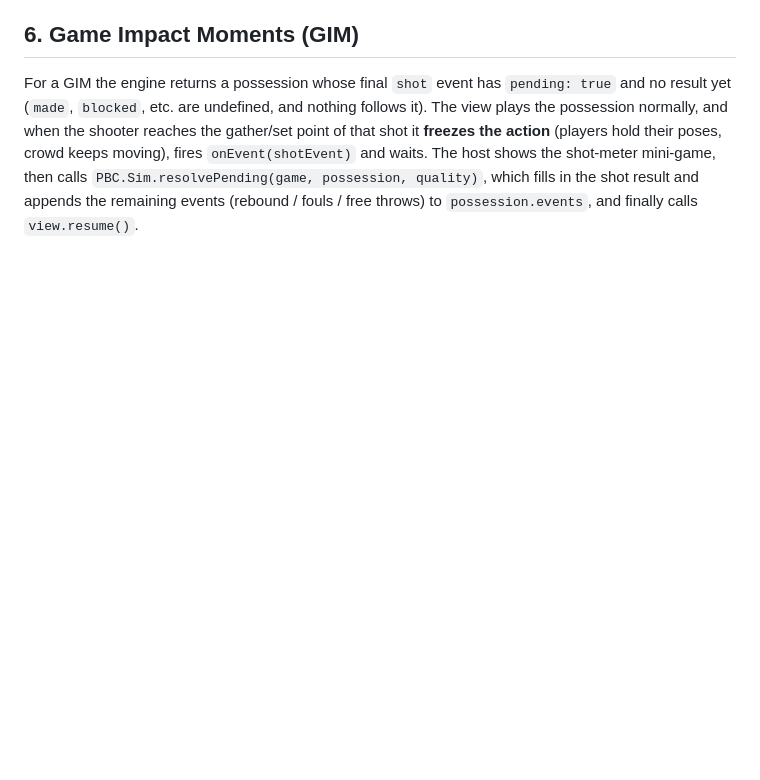
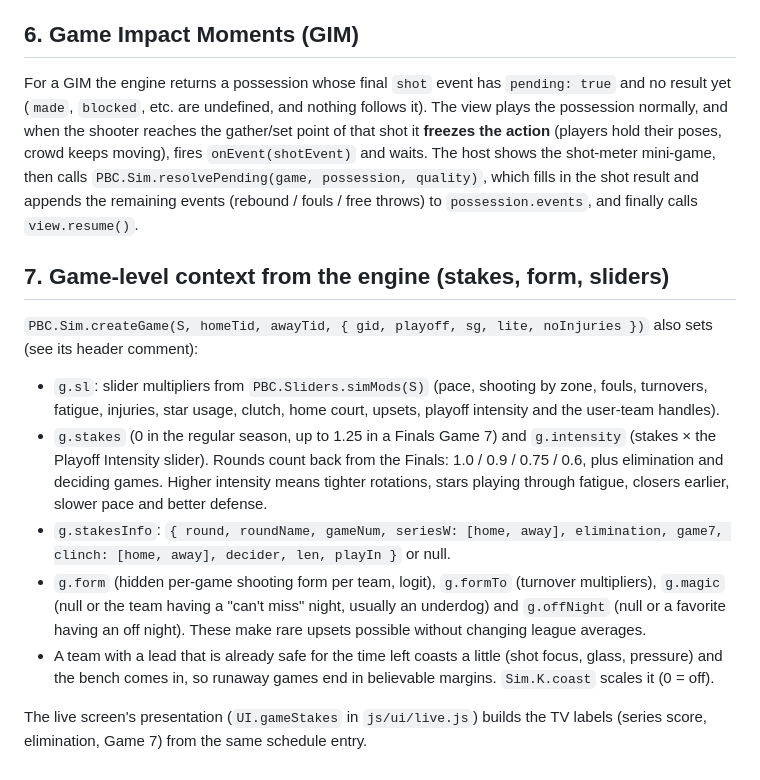
Before and after one commit to rBrown1405/Basketball-game, a Markdown page: docs/MATCH_API.md, the part around the change. Rendered like a GitHub page; blank space fills up the shorter version.

```diff
--- a/docs/MATCH_API.md
+++ b/docs/MATCH_API.md
@@ -203,3 +203,24 @@ the shooter reaches the gather/set point of that shot it **freezes the action**
 keeps moving), fires `onEvent(shotEvent)` and waits. The host shows the shot-meter mini-game, then calls
 `PBC.Sim.resolvePending(game, possession, quality)`, which fills in the shot result and appends the remaining
 events (rebound / fouls / free throws) to `possession.events`, and finally calls `view.resume()`.
+
+## 7. Game-level context from the engine (stakes, form, sliders)
+
+`PBC.Sim.createGame(S, homeTid, awayTid, { gid, playoff, sg, lite, noInjuries })` also sets (see its header comment):
+
+* `g.sl`: slider multipliers from `PBC.Sliders.simMods(S)` (pace, shooting by zone, fouls, turnovers, fatigue,
+  injuries, star usage, clutch, home court, upsets, playoff intensity and the user-team handles).
+* `g.stakes` (0 in the regular season, up to 1.25 in a Finals Game 7) and `g.intensity` (stakes × the Playoff
+  Intensity slider). Rounds count back from the Finals: 1.0 / 0.9 / 0.75 / 0.6, plus elimination and deciding games.
+  Higher intensity means tighter rotations, stars playing through fatigue, closers earlier, slower pace and
+  better defense.
+* `g.stakesInfo`: `{ round, roundName, gameNum, seriesW: [home, away], elimination, game7, clinch: [home, away],
+  decider, len, playIn }` or null.
+* `g.form` (hidden per-game shooting form per team, logit), `g.formTo` (turnover multipliers), `g.magic` (null or
+  the team having a "can't miss" night, usually an underdog) and `g.offNight` (null or a favorite having an off
+  night). These make rare upsets possible without changing league averages.
+* A team with a lead that is already safe for the time left coasts a little (shot focus, glass, pressure) and the
+  bench comes in, so runaway games end in believable margins. `Sim.K.coast` scales it (0 = off).
+
+The live screen's presentation (`UI.gameStakes` in `js/ui/live.js`) builds the TV labels (series score,
+elimination, Game 7) from the same schedule entry.
```
Also changed, not shown: README.md (+49 -20 lines), docs/DATA_MODEL.md (+6 -0 lines).
